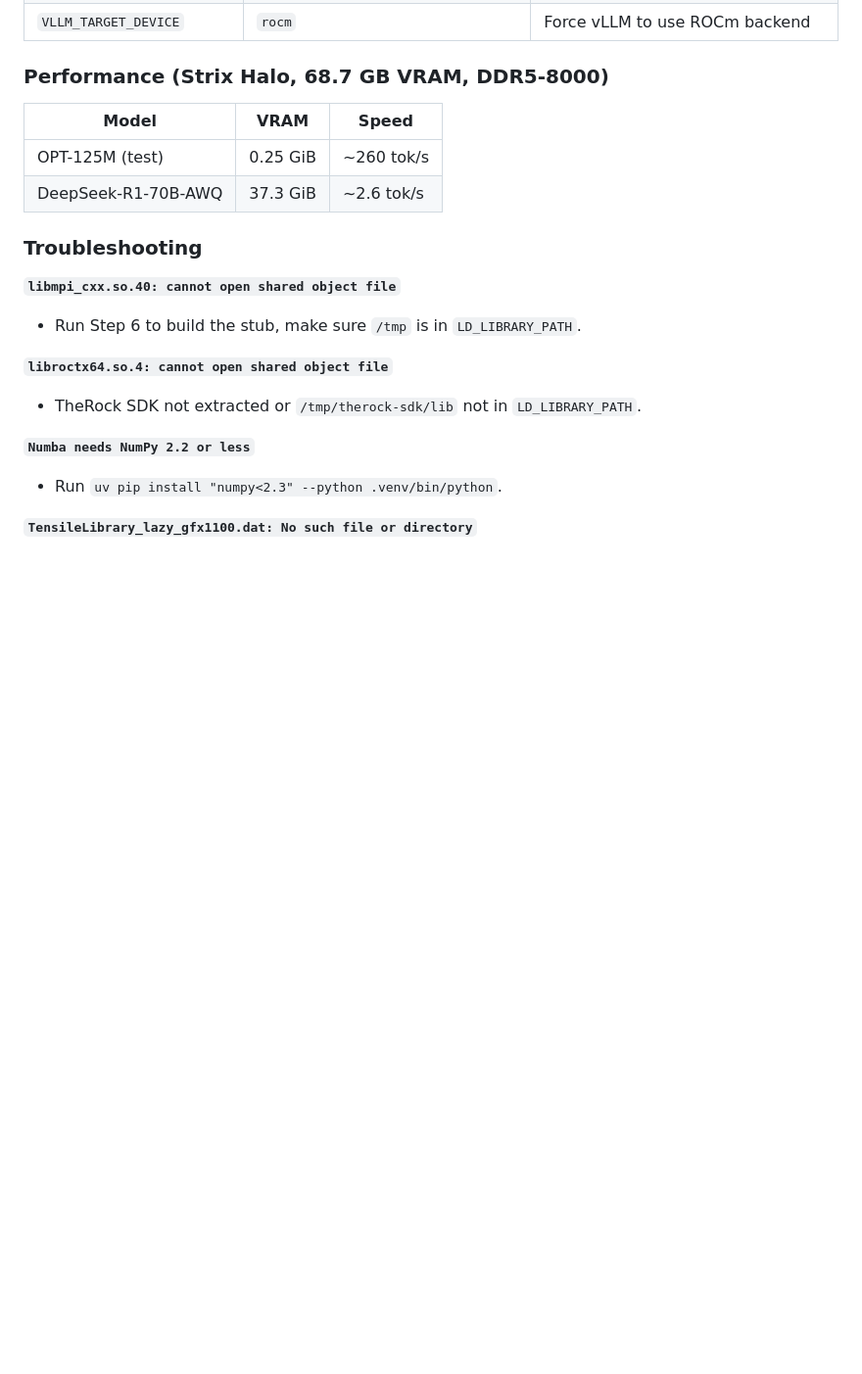
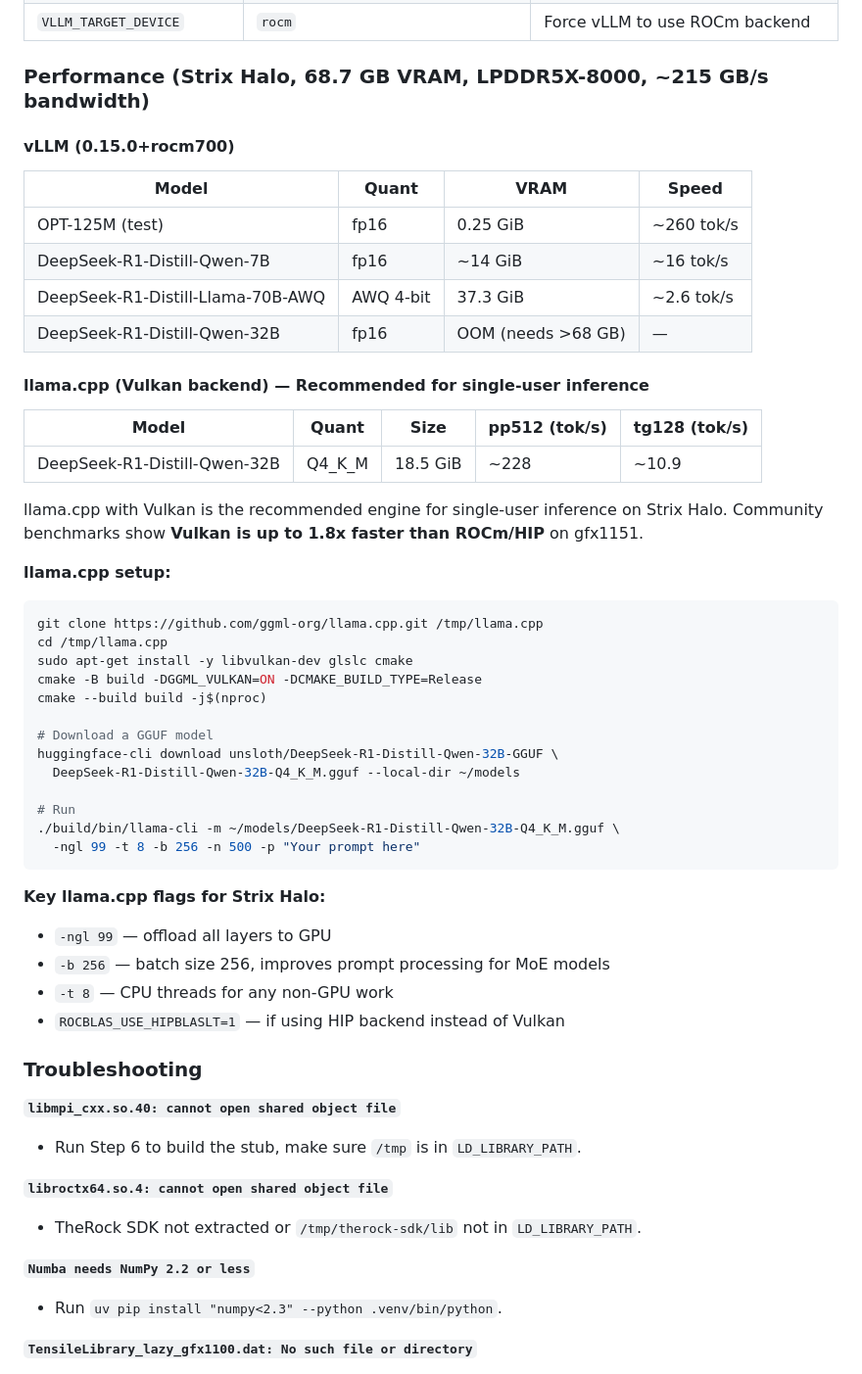
Before and after one commit to sonpham-org/AIMO, a Markdown page: README.md, the part around the change. Shown at 98% size. Rendered like a GitHub page; blank space fills up the shorter version.

Commit message:
Add llama.cpp benchmarks and performance comparison to README
Document llama.cpp Vulkan setup as the recommended inference engine
for single-user use on Strix Halo. Add benchmark results showing
~228 tok/s pp512 and ~10.9 tok/s tg128 for DeepSeek-R1-32B Q4_K_M.
Update vLLM benchmarks with 7B model results (~16 tok/s).

Co-Authored-By: Claude Opus 4.5 <noreply@anthropic.com>

````diff
--- a/README.md
+++ b/README.md
@@ -165,12 +165,48 @@ LD_LIBRARY_PATH=/tmp:/tmp/amdsmi-lib:/tmp/therock-sdk/lib \
 | `LD_LIBRARY_PATH` | `/tmp:/tmp/amdsmi-lib:/tmp/therock-sdk/lib` | MPI stub + amdsmi + ROCm 7.x runtime |
 | `VLLM_TARGET_DEVICE` | `rocm` | Force vLLM to use ROCm backend |
 
-### Performance (Strix Halo, 68.7 GB VRAM, DDR5-8000)
+### Performance (Strix Halo, 68.7 GB VRAM, LPDDR5X-8000, ~215 GB/s bandwidth)
 
-| Model | VRAM | Speed |
-|---|---|---|
-| OPT-125M (test) | 0.25 GiB | ~260 tok/s |
-| DeepSeek-R1-70B-AWQ | 37.3 GiB | ~2.6 tok/s |
+#### vLLM (0.15.0+rocm700)
+
+| Model | Quant | VRAM | Speed |
+|---|---|---|---|
+| OPT-125M (test) | fp16 | 0.25 GiB | ~260 tok/s |
+| DeepSeek-R1-Distill-Qwen-7B | fp16 | ~14 GiB | ~16 tok/s |
+| DeepSeek-R1-Distill-Llama-70B-AWQ | AWQ 4-bit | 37.3 GiB | ~2.6 tok/s |
+| DeepSeek-R1-Distill-Qwen-32B | fp16 | OOM (needs >68 GB) | — |
+
+#### llama.cpp (Vulkan backend) — Recommended for single-user inference
+
+| Model | Quant | Size | pp512 (tok/s) | tg128 (tok/s) |
+|---|---|---|---|---|
+| DeepSeek-R1-Distill-Qwen-32B | Q4_K_M | 18.5 GiB | ~228 | ~10.9 |
+
+llama.cpp with Vulkan is the recommended engine for single-user inference on Strix Halo.
+Community benchmarks show **Vulkan is up to 1.8x faster than ROCm/HIP** on gfx1151.
+
+**llama.cpp setup:**
+```bash
+git clone https://github.com/ggml-org/llama.cpp.git /tmp/llama.cpp
+cd /tmp/llama.cpp
+sudo apt-get install -y libvulkan-dev glslc cmake
+cmake -B build -DGGML_VULKAN=ON -DCMAKE_BUILD_TYPE=Release
+cmake --build build -j$(nproc)
+
+# Download a GGUF model
+huggingface-cli download unsloth/DeepSeek-R1-Distill-Qwen-32B-GGUF \
+  DeepSeek-R1-Distill-Qwen-32B-Q4_K_M.gguf --local-dir ~/models
+
+# Run
+./build/bin/llama-cli -m ~/models/DeepSeek-R1-Distill-Qwen-32B-Q4_K_M.gguf \
+  -ngl 99 -t 8 -b 256 -n 500 -p "Your prompt here"
+```
+
+**Key llama.cpp flags for Strix Halo:**
+- `-ngl 99` — offload all layers to GPU
+- `-b 256` — batch size 256, improves prompt processing for MoE models
+- `-t 8` — CPU threads for any non-GPU work
+- `ROCBLAS_USE_HIPBLASLT=1` — if using HIP backend instead of Vulkan
 
 ### Troubleshooting
 
````
